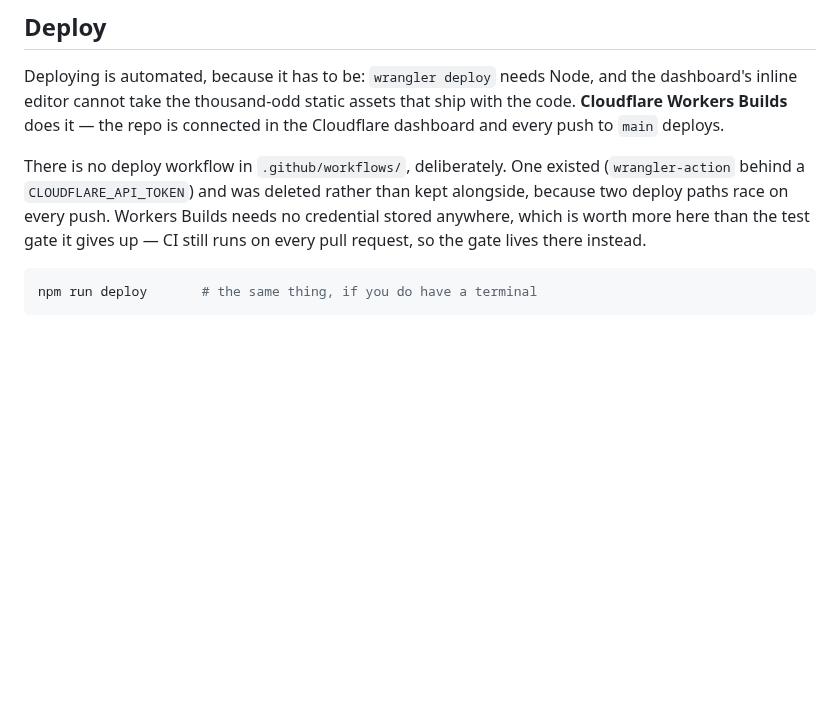
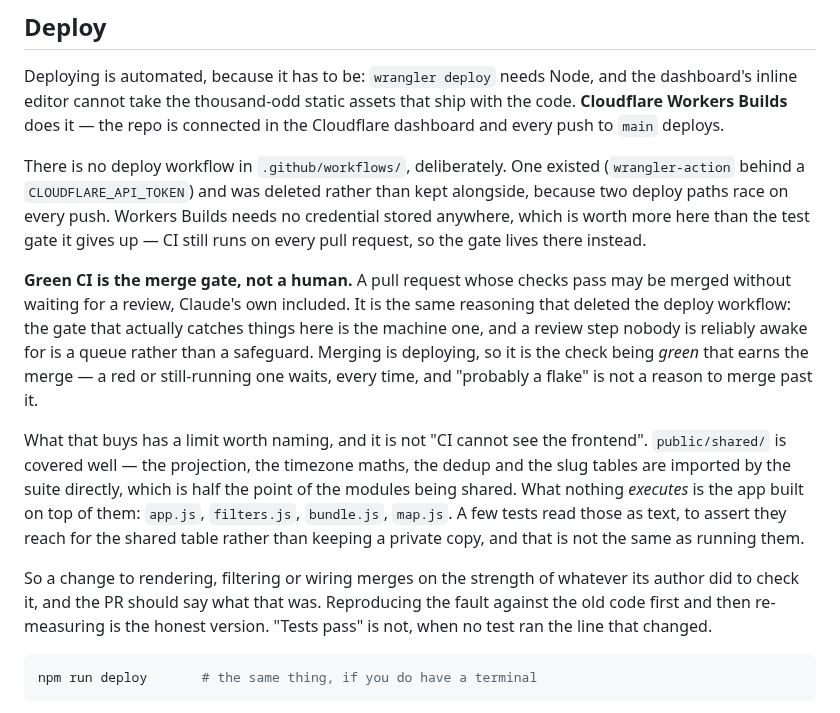
Before and after one commit to kvnpt/agora, a Markdown page: CLAUDE.md, the part around the change. Rendered like a GitHub page; blank space fills up the shorter version.

Commit message:
Write down that green CI is the merge gate
Records a decision the repo was already set up for but never stated: a PR
whose checks pass may be merged without waiting for a review, Claude's
own included. It is the same trade the deploy workflow was deleted over —
the gate that catches things here is the machine one, and a review step
nobody is reliably awake for is a queue rather than a safeguard. Merging
is deploying, so green is what earns the merge and a red or still-running
check waits.

The second half is the part that is easy to get wrong, and I had it wrong
before checking: it is NOT true that CI cannot see the frontend.
public/shared/ is imported directly by the suite — the projection, tz,
merge, and the slug tables — which is half the point of those modules
being shared at all. What nothing executes is the app built on them:
app.js, filters.js, bundle.js, map.js. A few tests read those as text to
assert they reach for the shared table instead of a private copy, which
is not the same as running them.

That gap is exactly where the three bugs in #36 lived, so the paragraph
asks a frontend PR to say what its author actually did to check it rather
than lean on a green tick that never ran the changed line.

Co-Authored-By: Claude Opus 5 <noreply@anthropic.com>
Claude-Session: https://claude.ai/code/session_01NZiG4HQ3DrUn8LYxpcuy2y

````diff
--- a/CLAUDE.md
+++ b/CLAUDE.md
@@ -183,6 +183,27 @@ kept alongside, because two deploy paths race on every push. Workers Builds need
 no credential stored anywhere, which is worth more here than the test gate it
 gives up — CI still runs on every pull request, so the gate lives there instead.
 
+**Green CI is the merge gate, not a human.** A pull request whose checks pass may
+be merged without waiting for a review, Claude's own included. It is the same
+reasoning that deleted the deploy workflow: the gate that actually catches things
+here is the machine one, and a review step nobody is reliably awake for is a
+queue rather than a safeguard. Merging is deploying, so it is the check being
+*green* that earns the merge — a red or still-running one waits, every time, and
+"probably a flake" is not a reason to merge past it.
+
+What that buys has a limit worth naming, and it is not "CI cannot see the
+frontend". `public/shared/` is covered well — the projection, the timezone maths,
+the dedup and the slug tables are imported by the suite directly, which is half
+the point of the modules being shared. What nothing *executes* is the app built
+on top of them: `app.js`, `filters.js`, `bundle.js`, `map.js`. A few tests read
+those as text, to assert they reach for the shared table rather than keeping a
+private copy, and that is not the same as running them.
+
+So a change to rendering, filtering or wiring merges on the strength of whatever
+its author did to check it, and the PR should say what that was. Reproducing the
+fault against the old code first and then re-measuring is the honest version.
+"Tests pass" is not, when no test ran the line that changed.
+
 ```bash
 npm run deploy       # the same thing, if you do have a terminal
 ```
````
